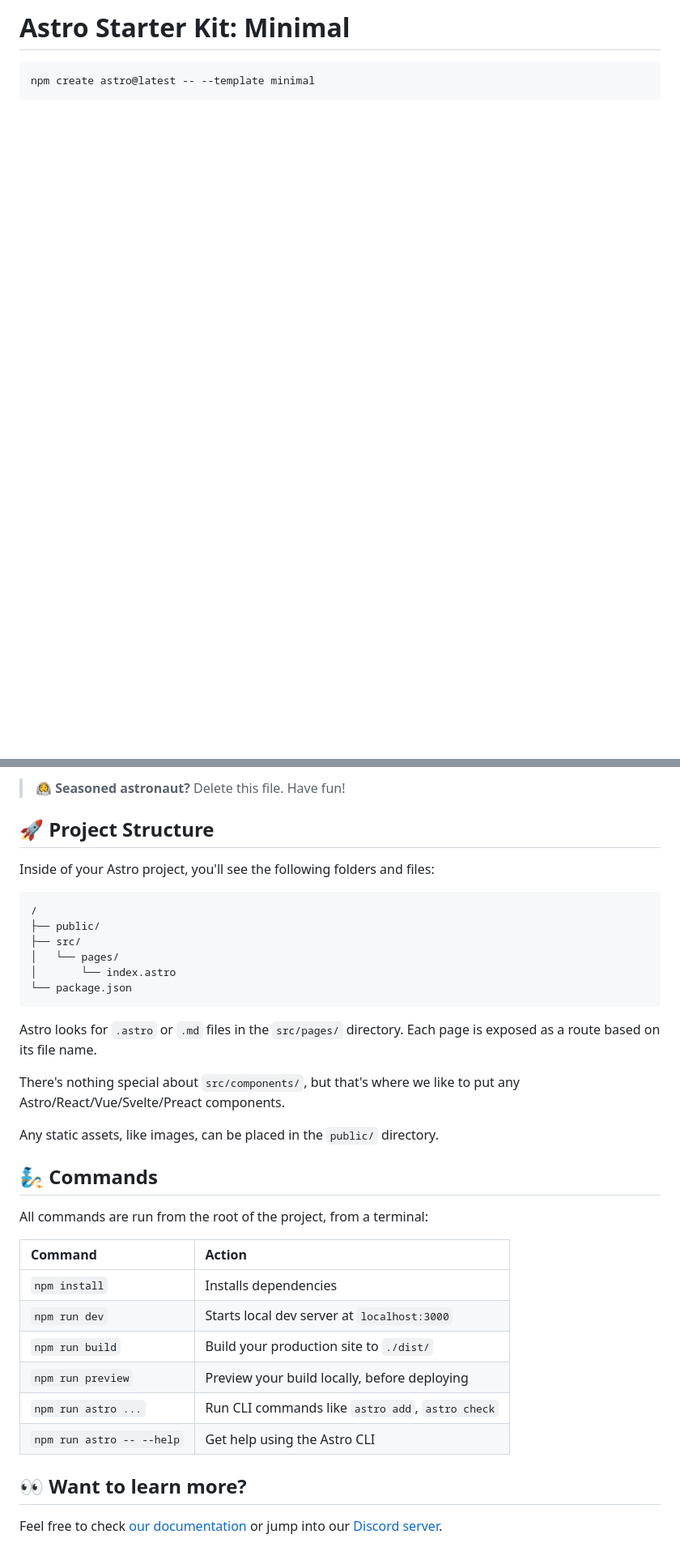
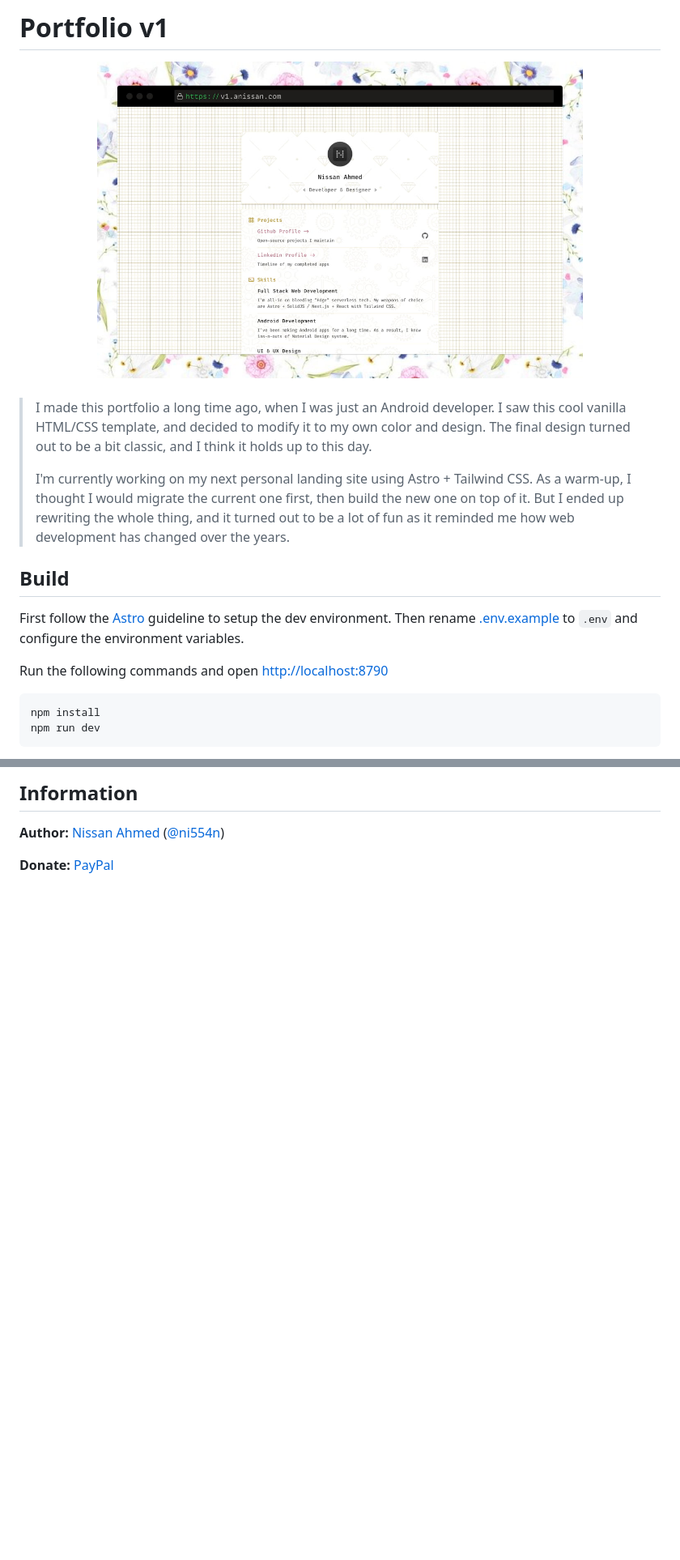
Before and after one commit to ni554n/ni554n.github.io, a Markdown page: README.md, 2 parts joined by grey strips. Shown: that part at 81% size. GitHub-like rendering; pictures changed too: .doc/preview.jpg (added); blank space fills up the shorter version.

````diff
--- a/README.md
+++ b/README.md
@@ -1,6 +1,25 @@
-# Astro Starter Kit: Minimal
+# Portfolio v1
 
-```
-npm create astro@latest -- --template minimal
+<div align="center"><img width="600" src=".doc/preview.jpg" /></div>
+<br />
+
+> I made this portfolio a long time ago, when I was just an Android developer.
+> I saw this cool vanilla HTML/CSS template, and decided to modify it to my own color and design.
+> The final design turned out to be a bit classic, and I think it holds up to this day.
+>
+> I'm currently working on my next personal landing site using Astro + Tailwind CSS.
+> As a warm-up, I thought I would migrate the current one first, then build the new one on top of it.
+> But I ended up rewriting the whole thing, and it turned out to be a lot of fun as it reminded me how web development has changed over the years.
+
+## Build
+
+First follow the [Astro](https://docs.astro.build/en/getting-started) guideline to setup the dev environment.
+Then rename [.env.example](.env.example) to `.env` and configure the environment variables.
+
+Run the following commands and open [http://localhost:8790](http://localhost:8790)
+
+```sh
+npm install
+npm run dev
 ```
 
@@ -10,38 +27,6 @@ npm create astro@latest -- --template minimal
 
-> 🧑‍🚀 **Seasoned astronaut?** Delete this file. Have fun!
+## Information
 
-## 🚀 Project Structure
+**Author:** [Nissan Ahmed](https://anissan.com) ([@ni554n](https://twitter.com/ni554n))
 
-Inside of your Astro project, you'll see the following folders and files:
-
-```
-/
-├── public/
-├── src/
-│   └── pages/
-│       └── index.astro
-└── package.json
-```
-
-Astro looks for `.astro` or `.md` files in the `src/pages/` directory. Each page is exposed as a route based on its file name.
-
-There's nothing special about `src/components/`, but that's where we like to put any Astro/React/Vue/Svelte/Preact components.
-
-Any static assets, like images, can be placed in the `public/` directory.
-
-## 🧞 Commands
-
-All commands are run from the root of the project, from a terminal:
-
-| Command                   | Action                                           |
-| :------------------------ | :----------------------------------------------- |
-| `npm install`             | Installs dependencies                            |
-| `npm run dev`             | Starts local dev server at `localhost:3000`      |
-| `npm run build`           | Build your production site to `./dist/`          |
-| `npm run preview`         | Preview your build locally, before deploying     |
-| `npm run astro ...`       | Run CLI commands like `astro add`, `astro check` |
-| `npm run astro -- --help` | Get help using the Astro CLI                     |
-
-## 👀 Want to learn more?
-
-Feel free to check [our documentation](https://docs.astro.build) or jump into our [Discord server](https://astro.build/chat).
+**Donate:** [PayPal](https://paypal.me/ni554n)
````
Also changed, not shown: other parts of README.md (+1 -3 lines), public/assets/screenshot.jpg (deleted), 2 other files.
